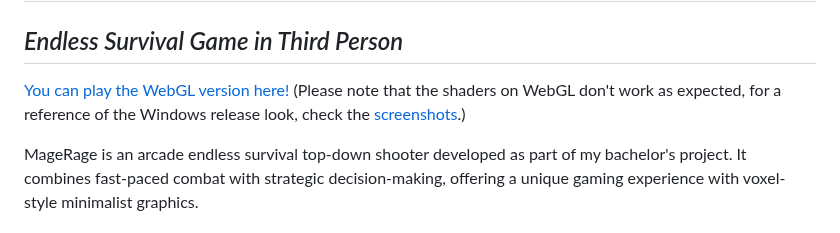
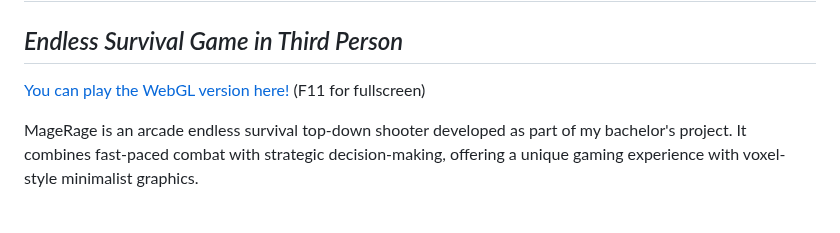
Before and after one commit to RaduCot/MageRageUnity, a Markdown page: README.md, the part around the change. Drawn GitHub-style.

```diff
--- a/README.md
+++ b/README.md
@@ -2,7 +2,7 @@
 ## _Endless Survival Game in Third Person_
 
 [You can play the WebGL version here!](https://raducot.github.io/MageRageUnity/)
-(Please note that the shaders on WebGL don't work as expected, for a reference of the Windows release look, check the  [screenshots](#Screenshots).)
+(F11 for fullscreen)
 
 MageRage is an arcade endless survival top-down shooter developed as part of my bachelor's project.
 It combines fast-paced combat with strategic decision-making, offering a unique gaming experience with voxel-style minimalist graphics.
```
